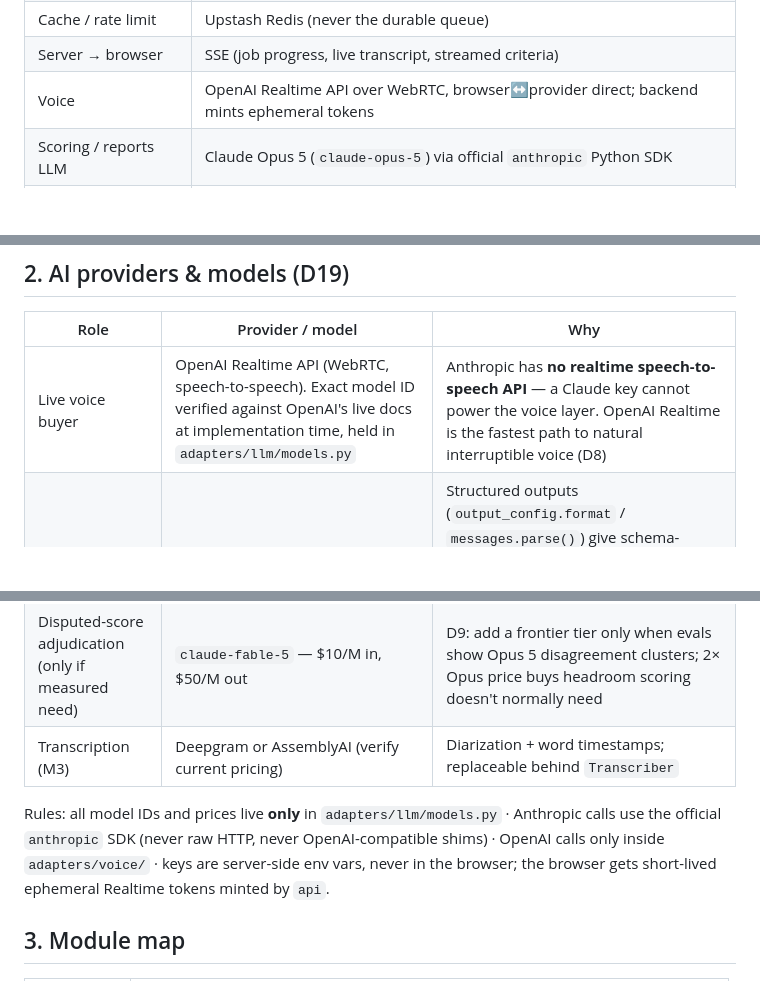
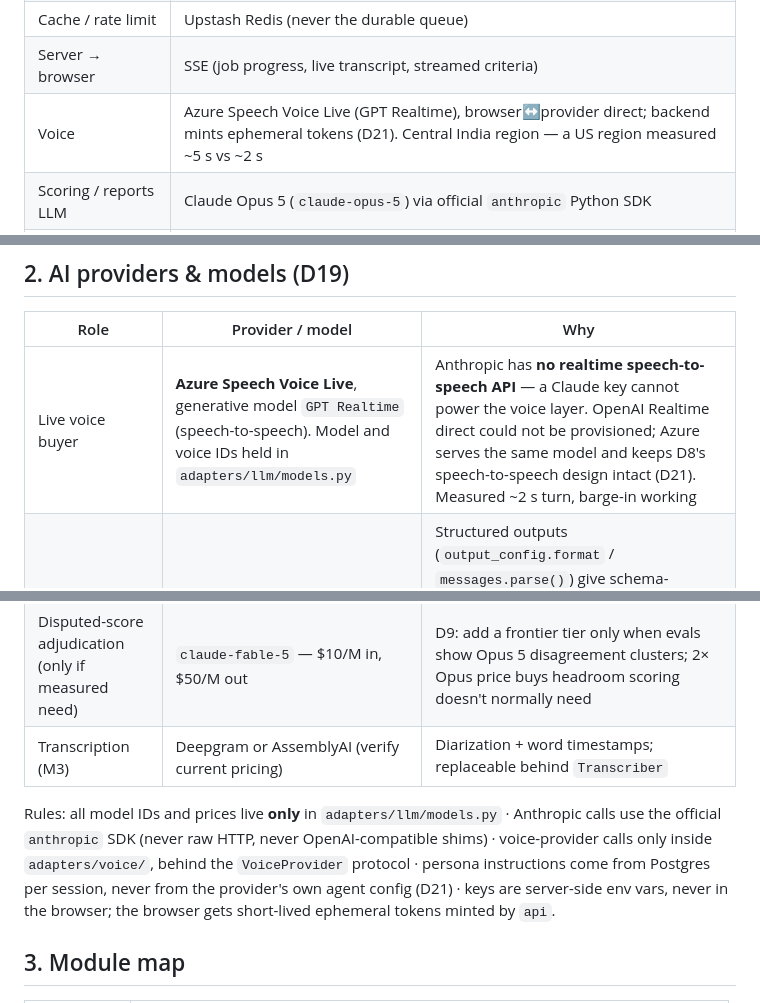
Before and after one commit to ynitin2004/HyperSale, a Markdown page: sales-platform/docs/ARCHITECTURE.md, 3 parts joined by grey strips. Drawn GitHub-style; blank space fills up the shorter version.

Commit message:
docs(architecture): point the voice rows at Azure Voice Live
Stack table, provider table, and the session flow in section 4 all still named OpenAI Realtime direct. Also generalises the adapter rule to any voice provider behind the VoiceProvider protocol, and records that persona instructions come from Postgres rather than the provider's agent config, which D16 provenance requires.

Co-Authored-By: Claude Opus 5 (1M context) <noreply@anthropic.com>

```diff
--- a/sales-platform/docs/ARCHITECTURE.md
+++ b/sales-platform/docs/ARCHITECTURE.md
@@ -20,7 +20,7 @@ boundaries. Full rationale for every choice: `DECISIONS.md`.
 | Job queue | Postgres `FOR UPDATE SKIP LOCKED` job table |
 | Cache / rate limit | Upstash Redis (never the durable queue) |
 | Server → browser | SSE (job progress, live transcript, streamed criteria) |
-| Voice | OpenAI Realtime API over WebRTC, browser↔provider direct; backend mints ephemeral tokens |
+| Voice | Azure Speech Voice Live (GPT Realtime), browser↔provider direct; backend mints ephemeral tokens (D21). Central India region — a US region measured ~5 s vs ~2 s |
 | Scoring / reports LLM | Claude Opus 5 (`claude-opus-5`) via official `anthropic` Python SDK |
 | High-volume LLM | Claude Haiku 4.5 (`claude-haiku-4-5`) — tagging, drills, metadata |
 | Transcription (M3) | Managed STT with diarization behind a `Transcriber` protocol |
@@ -33,16 +33,17 @@ boundaries. Full rationale for every choice: `DECISIONS.md`.
 
 | Role | Provider / model | Why |
 |---|---|---|
-| Live voice buyer | OpenAI Realtime API (WebRTC, speech-to-speech). Exact model ID verified against OpenAI's live docs at implementation time, held in `adapters/llm/models.py` | Anthropic has **no realtime speech-to-speech API** — a Claude key cannot power the voice layer. OpenAI Realtime is the fastest path to natural interruptible voice (D8) |
+| Live voice buyer | **Azure Speech Voice Live**, generative model `GPT Realtime` (speech-to-speech). Model and voice IDs held in `adapters/llm/models.py` | Anthropic has **no realtime speech-to-speech API** — a Claude key cannot power the voice layer. OpenAI Realtime direct could not be provisioned; Azure serves the same model and keeps D8's speech-to-speech design intact (D21). Measured ~2 s turn, barge-in working |
 | Scoring & reports | `claude-opus-5` — $5/M input, $25/M output tokens | Structured outputs (`output_config.format` / `messages.parse()`) give schema-guaranteed rubric JSON; adaptive thinking; prompt caching for the static rubric+scenario prefix. ~6k in + 2k out per report ≈ **$0.08/session** — negligible vs voice minutes |
 | High-volume tasks | `claude-haiku-4-5` — $1/M in, $5/M out | Tagging, drill selection, metadata extraction |
 | Disputed-score adjudication (only if measured need) | `claude-fable-5` — $10/M in, $50/M out | D9: add a frontier tier only when evals show Opus 5 disagreement clusters; 2× Opus price buys headroom scoring doesn't normally need |
 | Transcription (M3) | Deepgram or AssemblyAI (verify current pricing) | Diarization + word timestamps; replaceable behind `Transcriber` |
 
 Rules: all model IDs and prices live **only** in `adapters/llm/models.py` · Anthropic calls use
-the official `anthropic` SDK (never raw HTTP, never OpenAI-compatible shims) · OpenAI calls only
-inside `adapters/voice/` · keys are server-side env vars, never in the browser; the browser gets
-short-lived ephemeral Realtime tokens minted by `api`.
+the official `anthropic` SDK (never raw HTTP, never OpenAI-compatible shims) · voice-provider calls
+only inside `adapters/voice/`, behind the `VoiceProvider` protocol · persona instructions come from
+Postgres per session, never from the provider's own agent config (D21) · keys are server-side env
+vars, never in the browser; the browser gets short-lived ephemeral tokens minted by `api`.
 
 ## 3. Module map
 
```
Also changed, not shown: other parts of sales-platform/docs/ARCHITECTURE.md (+1 -1 lines).
